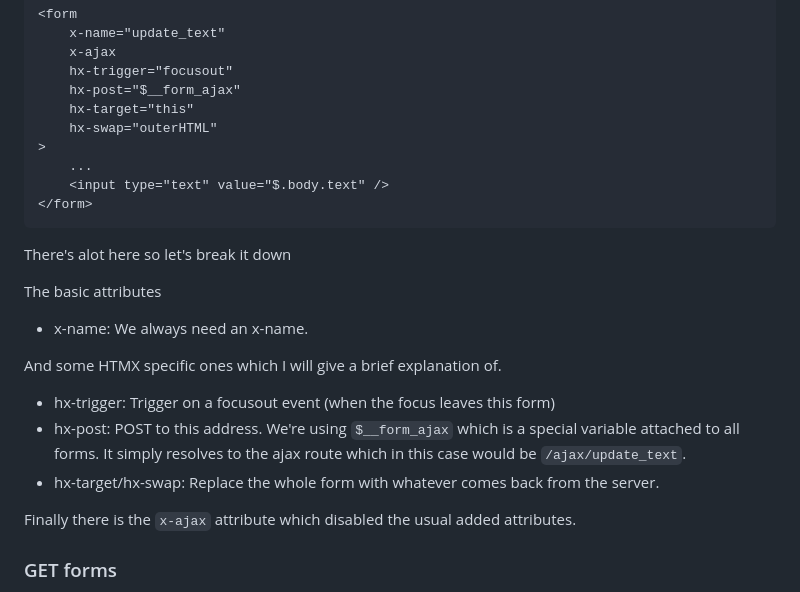
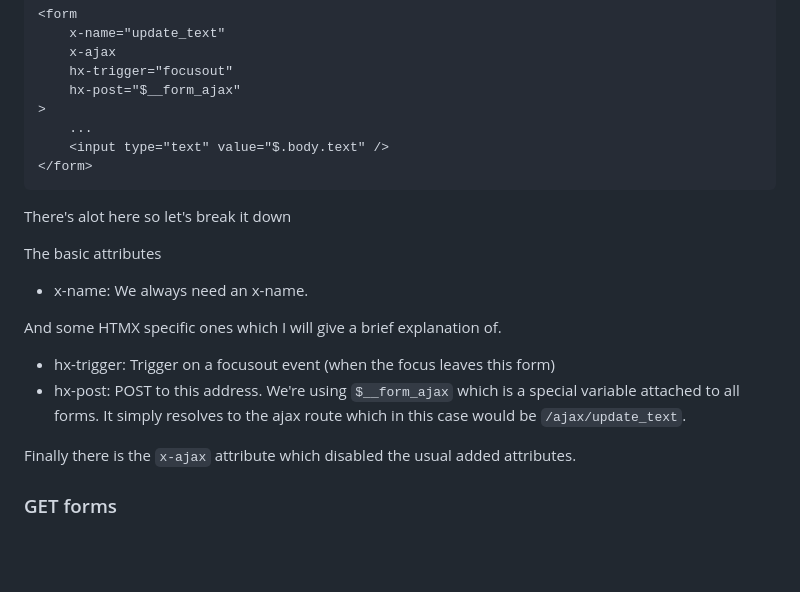
Before and after one commit to byronmurg/vtml, a Markdown page: docs/forms.md, the part around the change. Drawn GitHub-style; blank space fills up the shorter version.

Commit message:
Update docs about ajax

```diff
--- a/docs/forms.md
+++ b/docs/forms.md
@@ -99,8 +99,6 @@ Here's an example using HTMX to handle the ajax.
     x-ajax
 	hx-trigger="focusout"
     hx-post="$__form_ajax"
-	hx-target="this"
-	hx-swap="outerHTML"
 >
     ...
     <input type="text" value="$.body.text" />
@@ -115,7 +113,6 @@ The basic attributes
 And some HTMX specific ones which I will give a brief explanation of.
 - hx-trigger: Trigger on a focusout event (when the focus leaves this form)
 - hx-post: POST to this address. We're using `$__form_ajax` which is a special variable attached to all forms. It simply resolves to the ajax route which in this case would be `/ajax/update_text`.
-- hx-target/hx-swap: Replace the whole form with whatever comes back from the server.
 
 Finally there is the `x-ajax` attribute which disabled the usual added attributes.
 
```
